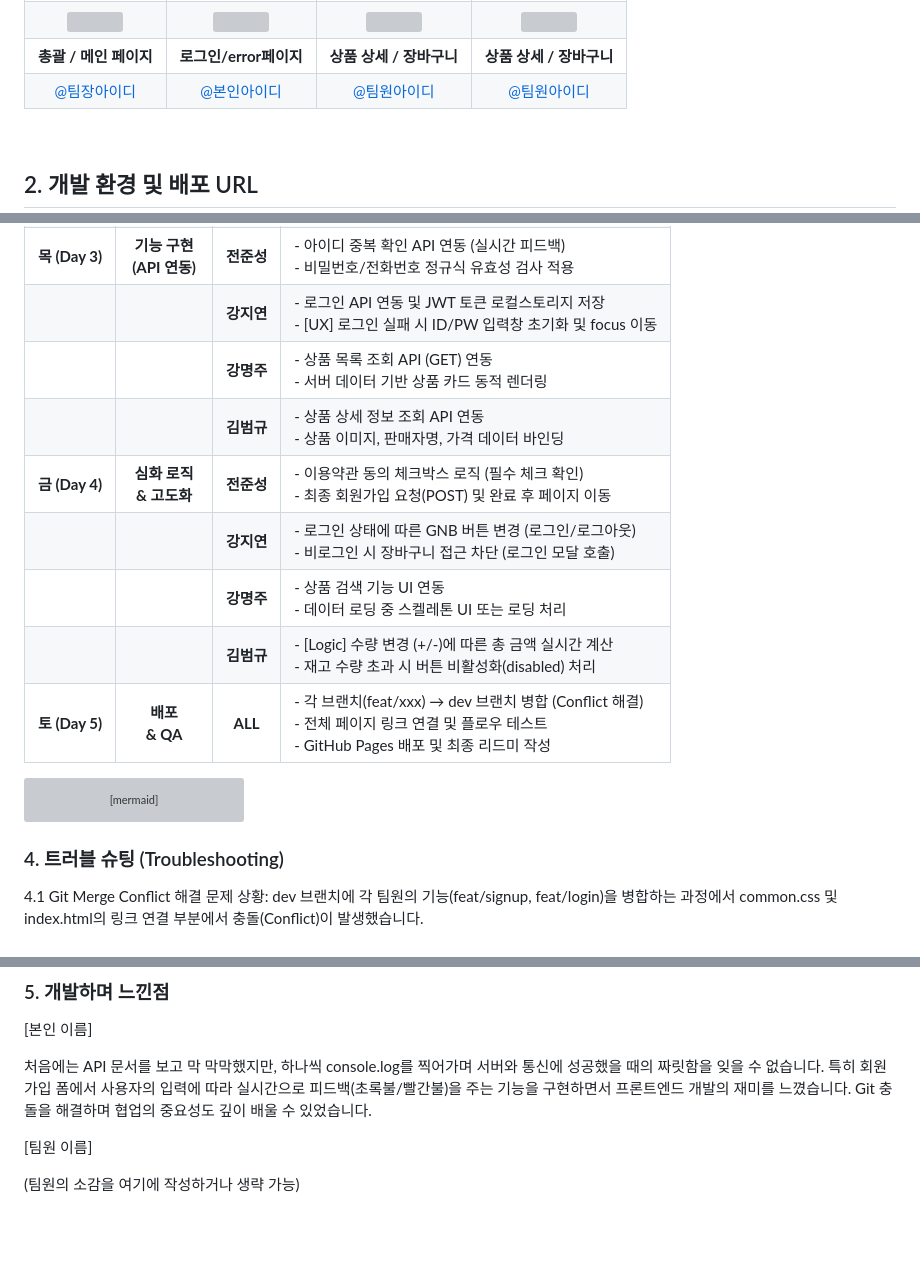
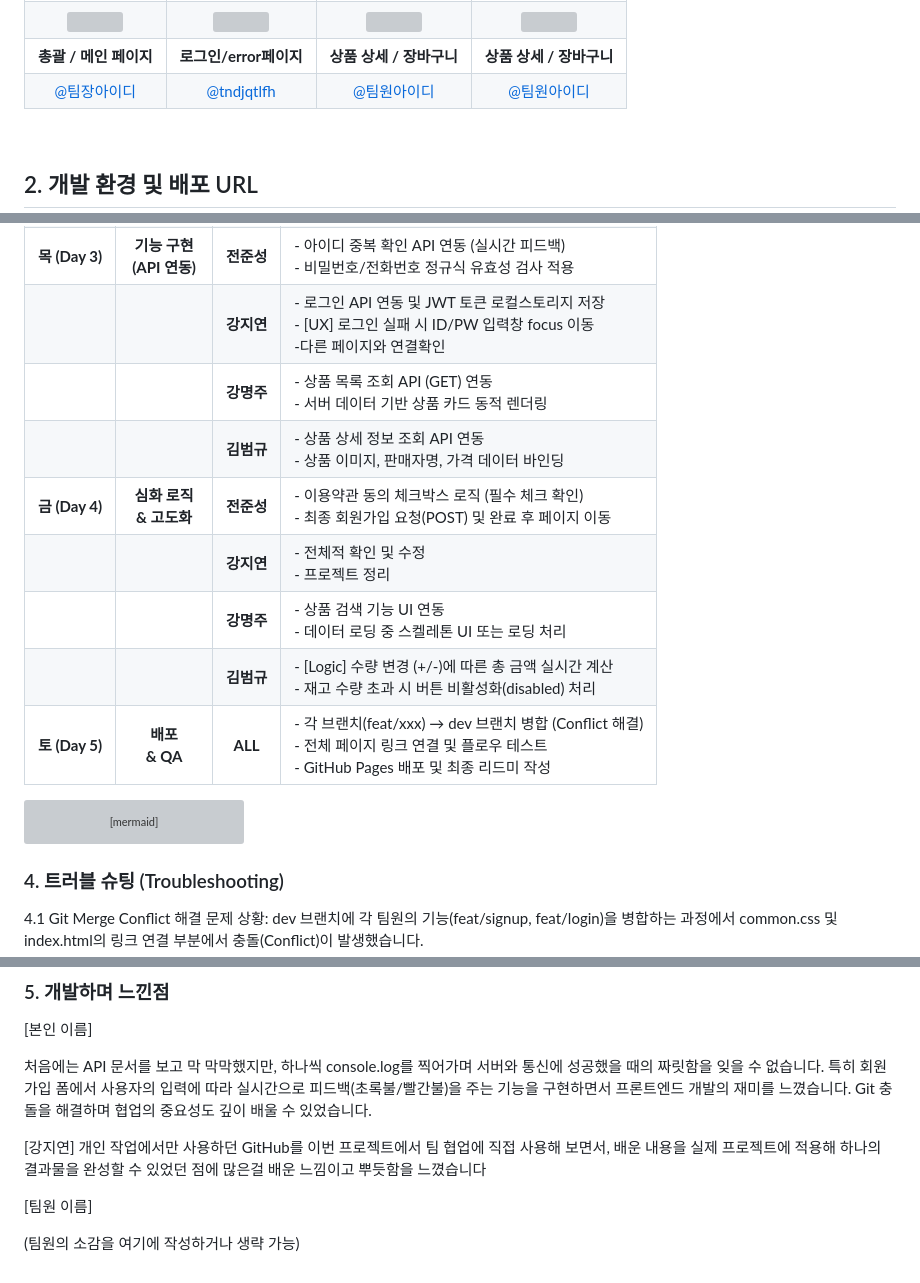
Before and after one commit to second-project2/Open-Market-Service-OMS-, a Markdown page: README.md, 3 parts joined by grey strips. Drawn GitHub-style; blank space fills up the shorter version; grey boxes are pictures that could not be loaded.

Commit message:
readme 개인 업뎃

```diff
--- a/README.md
+++ b/README.md
@@ -38,7 +38,7 @@
     </tr>
     <tr>
         <td align="center"><a href="https://github.com/팀장아이디">@팀장아이디</a></td>
-        <td align="center"><a href="https://github.com/본인아이디">@본인아이디</a></td>
+        <td align="center"><a href="https://github.com/본인아이디">@tndjqtlfh</a></td>
         <td align="center"><a href="https://github.com/팀원아이디">@팀원아이디</a></td>
       <td align="center"><a href="https://github.com/팀원아이디">@팀원아이디</a></td>
     </tr>
@@ -115,11 +115,11 @@ GitHub Actions 배포 설정에 따라 html 폴더를 루트(root)로 하여 배
 | **화 (Day 1)** | **협업 세팅<br>& 학습** | **ALL** | - 팀명 결정 및 GitHub Organization 생성<br>- Git Flow 학습 (Issue 발행, Kanban 관리, PR, Merge)<br>- 초기 세팅: 레포지토리 생성 및 폴더 구조 확립 |
 | **수 (Day 2)** | **UI 구조<br>& 퍼블리싱** | **전원** | - **전준성**: 회원가입 탭 UI, 입력 폼 레이아웃<br>- **강지연**: 로그인 폼 UI, 경고 메시지 영역<br>- **강명주**: 목록(Index) GNB/Footer, 카드 레이아웃<br>- **김범규**: 상세(Product) 정보 배치, 옵션 UI |
 | **목 (Day 3)** | **기능 구현<br>(API 연동)** | **전준성** | - 아이디 중복 확인 API 연동 (실시간 피드백)<br>- 비밀번호/전화번호 정규식 유효성 검사 적용 |
-| | | **강지연** | - 로그인 API 연동 및 JWT 토큰 로컬스토리지 저장<br>- [UX] 로그인 실패 시 ID/PW 입력창 초기화 및 focus 이동 |
+| | | **강지연** | - 로그인 API 연동 및 JWT 토큰 로컬스토리지 저장<br>- [UX] 로그인 실패 시 ID/PW 입력창 focus 이동<br>-다른 페이지와 연결확인 |
 | | | **강명주** | - 상품 목록 조회 API (GET) 연동<br>- 서버 데이터 기반 상품 카드 동적 렌더링 |
 | | | **김범규** | - 상품 상세 정보 조회 API 연동<br>- 상품 이미지, 판매자명, 가격 데이터 바인딩 |
 | **금 (Day 4)** | **심화 로직<br>& 고도화** | **전준성** | - 이용약관 동의 체크박스 로직 (필수 체크 확인)<br>- 최종 회원가입 요청(POST) 및 완료 후 페이지 이동 |
-| | | **강지연** | - 로그인 상태에 따른 GNB 버튼 변경 (로그인/로그아웃)<br>- 비로그인 시 장바구니 접근 차단 (로그인 모달 호출) |
+| | | **강지연** | - 전체적 확인 및 수정<br>- 프로젝트 정리 |
 | | | **강명주** | - 상품 검색 기능 UI 연동<br>- 데이터 로딩 중 스켈레톤 UI 또는 로딩 처리 |
 | | | **김범규** | - [Logic] 수량 변경 (+/-)에 따른 총 금액 실시간 계산<br>- 재고 수량 초과 시 버튼 비활성화(disabled) 처리 |
 | **토 (Day 5)** | **배포<br>& QA** | **ALL** | - 각 브랜치(feat/xxx) → dev 브랜치 병합 (Conflict 해결)<br>- 전체 페이지 링크 연결 및 플로우 테스트<br>- GitHub Pages 배포 및 최종 리드미 작성 |
@@ -148,7 +148,7 @@ gantt
 
     section Day 4 (금) : 심화 로직
     약관 동의 & 가입 요청 (전준성)      :day4_1, 2024-01-05, 1d
-    GNB & 접근 제어 모달 (강지연)       :day4_2, 2024-01-05, 1d
+    전첵적 확인 및 수정,정리 (강지연)       :day4_2, 2024-01-05, 1d
     검색 & 스켈레톤 UI (강명주)         :day4_3, 2024-01-05, 1d
     수량/가격 계산 로직 (김범규)        :day4_4, 2024-01-05, 1d
 
@@ -187,6 +187,9 @@ API가 반환하는 에러 메시지(json.message 또는 json.error)를 파싱
 
 처음에는 API 문서를 보고 막 막막했지만, 하나씩 console.log를 찍어가며 서버와 통신에 성공했을 때의 짜릿함을 잊을 수 없습니다. 특히 회원가입 폼에서 사용자의 입력에 따라 실시간으로 피드백(초록불/빨간불)을 주는 기능을 구현하면서 프론트엔드 개발의 재미를 느꼈습니다. Git 충돌을 해결하며 협업의 중요성도 깊이 배울 수 있었습니다.
 
+[강지연]
+개인 작업에서만 사용하던 GitHub를 이번 프로젝트에서 팀 협업에 직접 사용해 보면서, 배운 내용을 실제 프로젝트에 적용해 하나의 결과물을 완성할 수 있었던 점에  많은걸 배운 느낌이고 뿌듯함을 느꼈습니다
+
 [팀원 이름]
 
 (팀원의 소감을 여기에 작성하거나 생략 가능)
```
